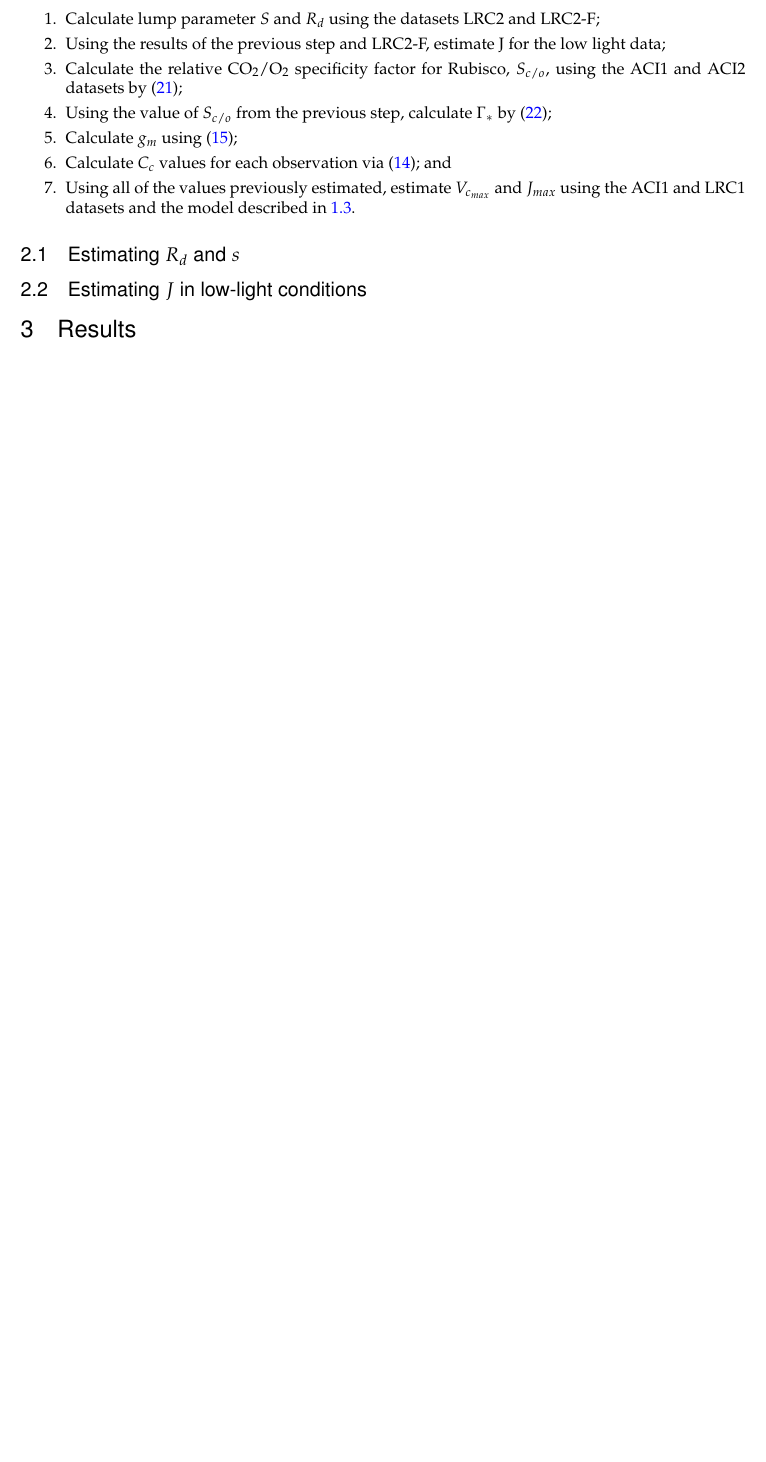
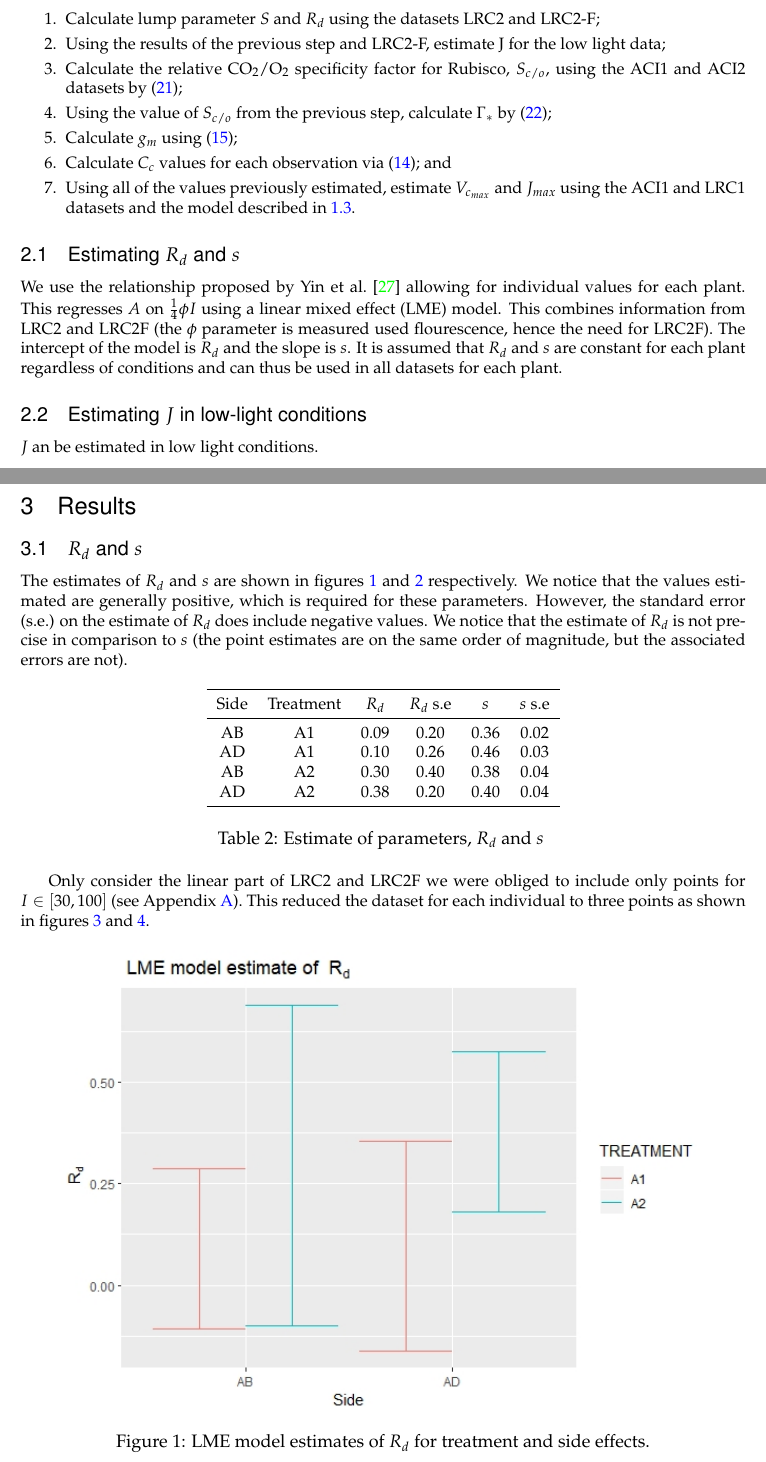
Before and after one commit to stcolema/photosynthesis, a LaTeX thesis (Notes/Thesis/mat_thesis_sc.tex): part of page 12 of 15 before the commit and two parts of pages 12 and 13 of 21 after it, the two joined at a grey line, cut so that both start at the same text, the shorter picture padded with empty space. The pictures show the PDF file Notes/Thesis/mat_thesis_sc.pdf that the author committed with the source.

Commit message:
Added some conclusions, section on results for Rd and S.

```diff
--- a/Notes/Thesis/mat_thesis_sc.tex
+++ b/Notes/Thesis/mat_thesis_sc.tex
@@ -583,7 +583,67 @@ The method is to calculate or estimate various parameters in individual steps.
 \end{enumerate}
 
 \subsection{Estimating $R_d$ and $s$}
+We use the relationship proposed by \citet{YinUsingcombinedmeasurements2009} allowing for individual values for each plant. This regresses $A$ on $\frac{1}{4}\phi I$ using a linear mixed effect (LME) model. This combines information from LRC2 and LRC2F (the $\phi$ parameter is measured used flourescence, hence the need for LRC2F). The intercept of the model is $R_d$ and the slope is $s$. It is assumed that $R_d$ and $s$ are constant for each plant regardless of conditions and can thus be used in all datasets for each plant.
 
 \subsection{Estimating $J$ in low-light conditions}
+$J$ an be estimated in low light conditions.
 
 \section{Results}
+\subsection{$R_d$ and $s$}
+The estimates of $R_d$ and $s$ are shown in figures \ref{fig:lme_rd} and \ref{fig:lme_s} respectively. We notice that the values estimated are generally positive, which is required for these parameters. However, the standard error (s.e.) on the estimate of $R_d$ does include negative values. We notice that the estimate of $R_d$ is not precise in comparison to $s$ (the point estimates are on the same order of magnitude, but the associated errors are not).
+
+\ctable[
+cap = lme_parameters, botcap,
+caption = {Estimate of parameters, $R_d$ and $s$},% \cite{CaemmererBiochemicalmodelsleaf2000}},
+label = nowidth,
+pos = !htb,
+label = params_est
+] {cccccc} {} { \FL
+Side & Treatment & $R_d$ & $R_d$ s.e & $s$ & $s$ s.e \ML
+AB & A1 & 0.09 & 0.20 & 0.36 & 0.02 \NN
+AD & A1 & 0.10 & 0.26 & 0.46 & 0.03 \NN
+AB & A2 & 0.30 & 0.40 & 0.38 & 0.04 \NN
+AD & A2 & 0.38 & 0.20 & 0.40 & 0.04 \ML
+}
+
+Only consider the linear part of LRC2 and LRC2F we were obliged to include only points for $I \in [30, 100]$ (see Appendix \ref{appendix:lcr_linear}). This reduced the dataset for each individual to three points as shown in figures \ref{fig:lme_fit_ab} and \ref{fig:lme_fit_ad}.
+
+\begin{figure}[h]
+\centering
+\includegraphics[scale=0.85]{Images/lme_estimate_rd}
+\caption{LME model estimates of $R_d$ for treatment and side effects.}
+\label{fig:lme_rd}
+\end{figure}
+
+\begin{figure}[h]
+\centering
+\includegraphics[scale=0.85]{Images/lme_estimate_s}
+\caption{LME model estimates of $s$ for treatment and side effects.}
+\label{fig:lme_s}
+\end{figure}
+
+\begin{figure}[h]
+\centering
+\includegraphics[scale=0.85]{Images/rd_s_ab}
+\caption{Model fit for LME model regressing $A$ on $\frac{1}{4} I \phi_{PSII}$ for side AB and treatment A1 faceted by individual plant ID.}
+\label{fig:lme_fit_ab}
+\end{figure}
+
+\begin{figure}[h]
+\centering
+\includegraphics[scale=0.85]{Images/rd_s_ad}
+\caption{Model fit for LME model regressing $A$ on $\frac{1}{4} I \phi_{PSII}$ for side AD and treatment A1 faceted by individual plant ID.}
+\label{fig:lme_fit_ad}
+\end{figure}
+
+\section{Conclusion and recommendations}
+The main realisation of this project is that there is a severe lack of homogeneity in the field of plant physiology. Different modelling techniques and underlying, unstated assumptions mean that many papers cannot be directly compared in their results. As a small example, no paper we read explicitly stated accounting for the Kok effect, however it appears to be standard practice based on correspondence and conversation with plant scientists. This is a serious flaw, as many models use the same name (i.e. the FvCB model), but actually refer to different versions. Beyond this all examples we could find in the literature use models that do not account for correlation within the data despite the use of repeated measurements (another unwritten assumption). This, coupled with a lack of reporting of errors on parameter estimates, brings many results into doubt. With so many parameters, with so many methods available (either for estimating photosynthetic parameters as mentioned above or in estimating the Michaelis-Menten constants) and an understanding that dropping certain data points is dependent solely upon the modeler's discretion, there is sufficient room to play with choices of relevant data, models used, auxiliary parameters to ensure that the point estimates found for the key parameters are within a reasonable distance of those previously published. We recommend that plant scientists be explicit in their modelling assumptions, in their data selection and in their estimated error values.
+
+\newpage
+
+\appendix
+\section{Linear light curves} \label{appendix:lcr_linear}
+We include plots of the light response curves to show which points are relevant to the linear part of the curve and not influenced by the Kok effect.
+\begin{figure}[h]
+\centering
+\includegraphics[scale=1.0]{Images/lcr_curves_all_low_o2}
```
Also changed, not shown: Notes/Thesis/mat_thesis_sc.pdf, Notes/Thesis/mat_thesis_sc.tex (24 more changed lines), 4 other files.
